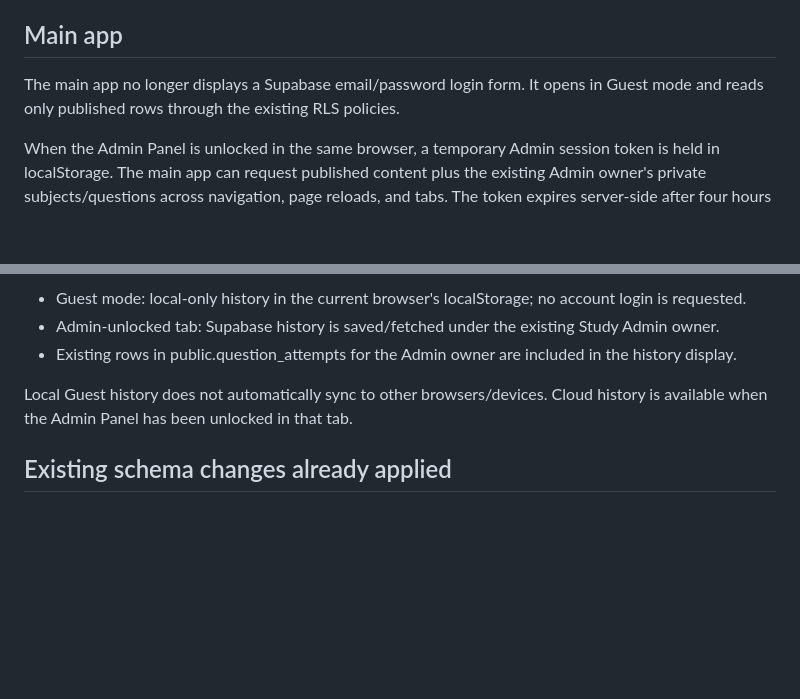
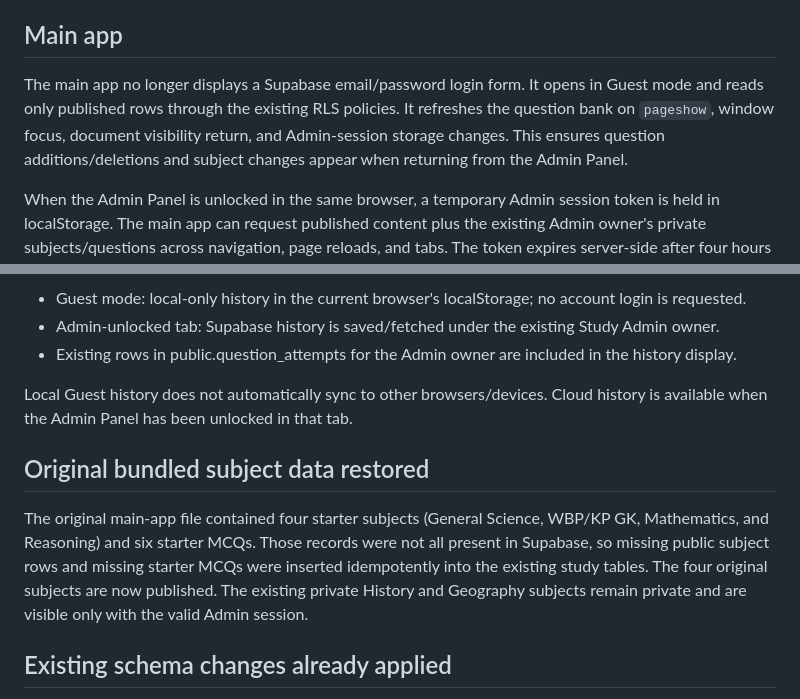
Before and after one commit to mondaljeet126580-bit/Trader-theory-questions-, a Markdown page: SUPABASE_INTEGRATION.md, 2 parts joined by grey strips. Rendered like a GitHub page; blank space fills up the shorter version.

Commit message:
Document restored subject seed data and app refresh triggers

```diff
--- a/SUPABASE_INTEGRATION.md
+++ b/SUPABASE_INTEGRATION.md
@@ -6,7 +6,7 @@ This integration uses only the Supabase project named Trader-theory-questions- (
 
 ## Main app
 
-The main app no longer displays a Supabase email/password login form. It opens in Guest mode and reads only published rows through the existing RLS policies.
+The main app no longer displays a Supabase email/password login form. It opens in Guest mode and reads only published rows through the existing RLS policies. It refreshes the question bank on `pageshow`, window focus, document visibility return, and Admin-session storage changes. This ensures question additions/deletions and subject changes appear when returning from the Admin Panel.
 
 When the Admin Panel is unlocked in the same browser, a temporary Admin session token is held in localStorage. The main app can request published content plus the existing Admin owner's private subjects/questions across navigation, page reloads, and tabs. The token expires server-side after four hours and is removed/revoked by the Admin Lock action.
 
@@ -48,6 +48,10 @@ The session helper is located in app_private, not an exposed schema. Direct acce
 
 Local Guest history does not automatically sync to other browsers/devices. Cloud history is available when the Admin Panel has been unlocked in that tab.
 
+## Original bundled subject data restored
+
+The original main-app file contained four starter subjects (General Science, WBP/KP GK, Mathematics, and Reasoning) and six starter MCQs. Those records were not all present in Supabase, so missing public subject rows and missing starter MCQs were inserted idempotently into the existing study tables. The four original subjects are now published. The existing private History and Geography subjects remain private and are visible only with the valid Admin session.
+
 ## Existing schema changes already applied
 
 - Added nullable owner_id columns to public.subjects and public.mcq_questions.
```
